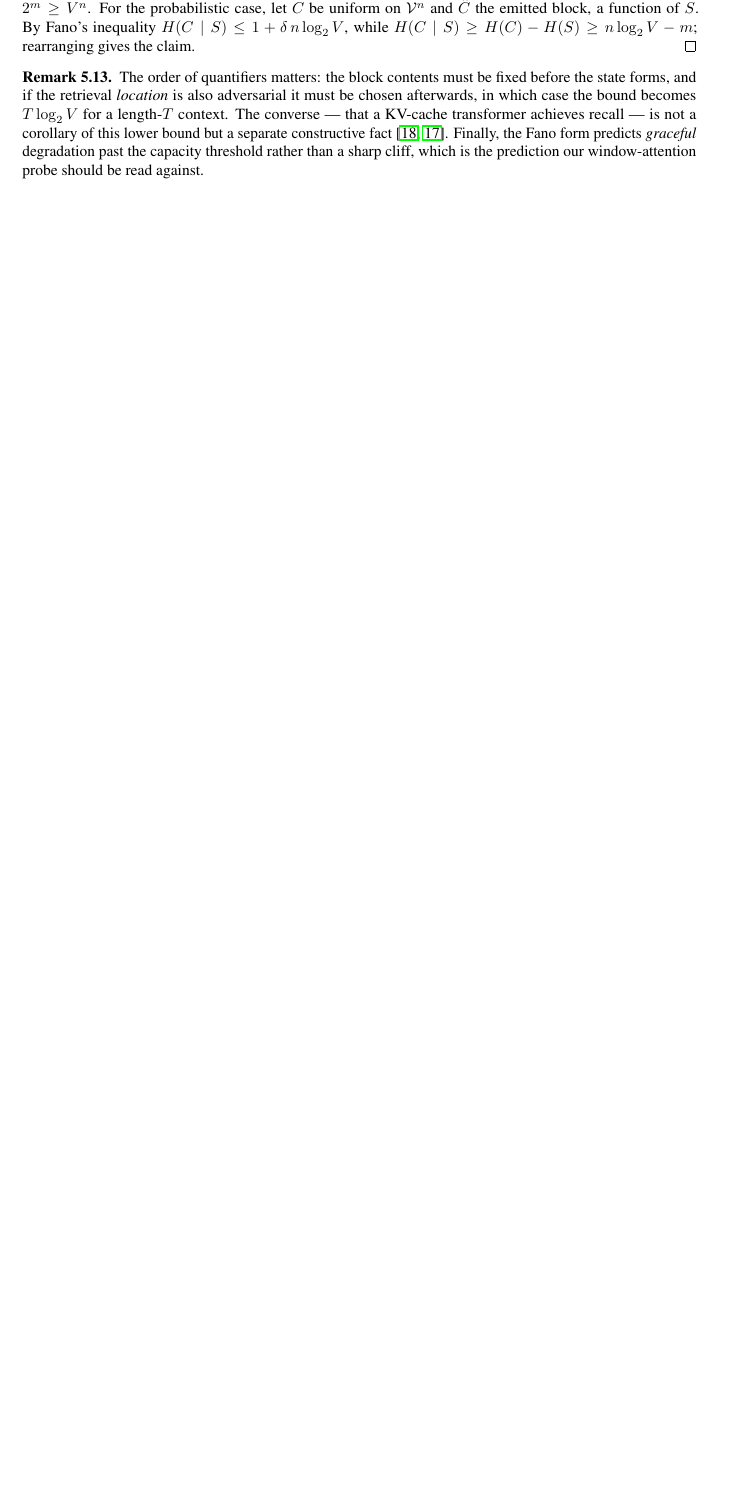
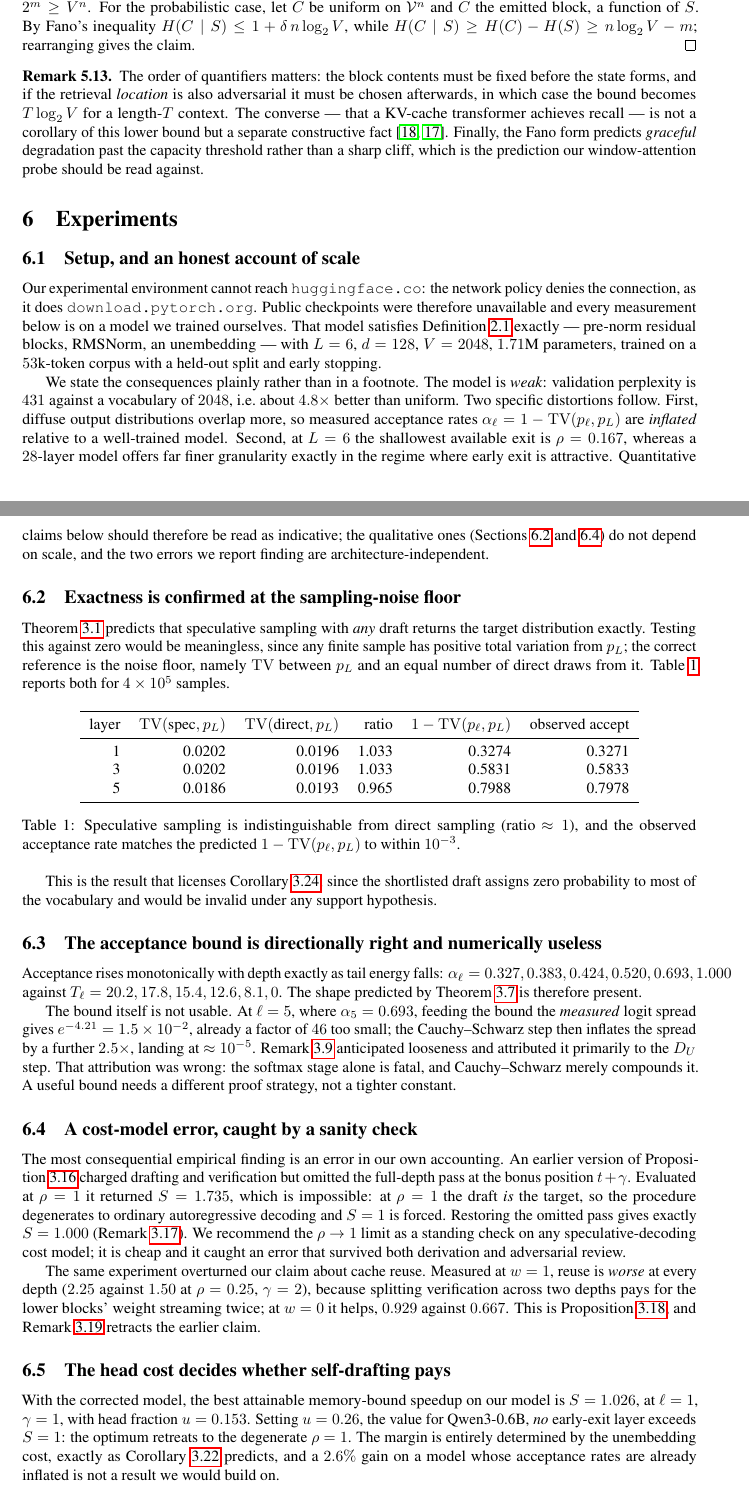
Before and after one commit to alvations/boredom, a LaTeX paper (three-hacks/paper/main.tex, which reads three-hacks/paper/sections/experiments.tex): part of page 14 of 16 before the commit and two parts of pages 14 and 15 of 19 after it, the two joined at a grey line, cut so that both start at the same text, the shorter picture padded with empty space. Compiled offline with pdfLaTeX.

Commit message:
Add Experiments section with measured results; fix a duplicate label
paper/sections/experiments.tex reports what was actually measured, including
the two places the experiments corrected the theory and the one place an
experiment nearly misled us:

  - exactness confirmed at the sampling-noise floor, acceptance matching
    1 - TV(p_l, p_L) to 1e-3
  - the acceptance bound is directionally right and numerically useless: at
    l=5 it is 46x too small even when fed the measured spread, so the softmax
    stage alone is fatal and Cauchy-Schwarz merely compounds it. Rmk 3.10 had
    attributed the looseness primarily to Cauchy-Schwarz; that was wrong
  - the rho -> 1 limit is proposed as a standing sanity check on any
    speculative-decoding cost model, since it caught an omission that survived
    both derivation and adversarial review
  - yield decays FASTER than geometric within a round (1.320 measured vs 1.481
    predicted at mean acceptance), contradicting the Jensen argument in the
    remark after Cor 3.12: that argument is about variation between contexts,
    while within a round each accepted draft moves the model onto its own
    continuation where a shallow draft agrees less well. Estimating speedup
    from a mean acceptance rate overstates yield by 12% here
  - capacity: no cell with b < n ever succeeded, which is the only direction a
    lower bound can fail in. Achievability is optimiser-limited, and an
    undertrained discrete bottleneck is empirically indistinguishable from a
    capacity ceiling

Removed a stale remark defending cache reuse: it duplicated the rem:kvreuse
label and asserted the claim that Prop 3.19 now refutes, so LaTeX was resolving
the retraction's own cross-references to the retracted text.

PDF: 19 pages, no unresolved references.

```diff
--- /dev/null
+++ b/three-hacks/paper/sections/experiments.tex
@@ -0,0 +1,102 @@
+\section{Experiments}
+\label{sec:experiments}
+
+\subsection{Setup, and an honest account of scale}
+
+Our experimental environment cannot reach \texttt{huggingface.co}: the network
+policy denies the connection, as it does \texttt{download.pytorch.org}. Public
+checkpoints were therefore unavailable and every measurement below is on a model
+we trained ourselves. That model satisfies Definition~\ref{def:model} exactly ---
+pre-norm residual blocks, RMSNorm, an unembedding --- with $L=6$, $d=128$,
+$V=2048$, $1.71$M parameters, trained on a $53$k-token corpus with a held-out
+split and early stopping.
+
+We state the consequences plainly rather than in a footnote. The model is
+\emph{weak}: validation perplexity is $431$ against a vocabulary of $2048$, i.e.\
+about $4.8\times$ better than uniform. Two specific distortions follow. First,
+diffuse output distributions overlap more, so measured acceptance rates
+$\alpha_\ell = 1 - \TV(p_\ell,p_L)$ are \emph{inflated} relative to a
+well-trained model. Second, at $L=6$ the shallowest available exit is
+$\rho = 0.167$, whereas a $28$-layer model offers far finer granularity exactly
+in the regime where early exit is attractive. Quantitative claims below should
+therefore be read as indicative; the qualitative ones
+(Sections~\ref{sec:exp-exact} and \ref{sec:exp-cost}) do not depend on scale, and
+the two errors we report finding are architecture-independent.
+
+\subsection{Exactness is confirmed at the sampling-noise floor}
+\label{sec:exp-exact}
+
+Theorem~\ref{thm:exact} predicts that speculative sampling with \emph{any} draft
+returns the target distribution exactly. Testing this against zero would be
+meaningless, since any finite sample has positive total variation from $p_L$; the
+correct reference is the noise floor, namely $\TV$ between $p_L$ and an equal
+number of direct draws from it. Table~\ref{tab:exact} reports both for
+$4\times10^{5}$ samples.
+
+\begin{table}[h]
+\centering
+\begin{tabular}{rrrrrr}
+\toprule
+layer & $\TV(\text{spec},p_L)$ & $\TV(\text{direct},p_L)$ & ratio
+      & $1-\TV(p_\ell,p_L)$ & observed accept \\
+\midrule
+1 & 0.0202 & 0.0196 & 1.033 & 0.3274 & 0.3271 \\
+3 & 0.0202 & 0.0196 & 1.033 & 0.5831 & 0.5833 \\
+5 & 0.0186 & 0.0193 & 0.965 & 0.7988 & 0.7978 \\
+\bottomrule
+\end{tabular}
+\caption{Speculative sampling is indistinguishable from direct sampling
+(ratio $\approx 1$), and the observed acceptance rate matches the predicted
+$1-\TV(p_\ell,p_L)$ to within $10^{-3}$.}
+\label{tab:exact}
+\end{table}
+
+This is the result that licenses Corollary~\ref{cor:shortlist}, since the
+shortlisted draft assigns zero probability to most of the vocabulary and would be
+invalid under any support hypothesis.
+
+\subsection{The acceptance bound is directionally right and numerically useless}
+
+Acceptance rises monotonically with depth exactly as tail energy falls:
+$\alpha_\ell = 0.327, 0.383, 0.424, 0.520, 0.693, 1.000$ against
+$T_\ell = 20.2, 17.8, 15.4, 12.6, 8.1, 0$. The shape predicted by
+Theorem~\ref{thm:accept} is therefore present.
+
+The bound itself is not usable. At $\ell=5$, where $\alpha_5 = 0.693$, feeding
+the bound the \emph{measured} logit spread gives $e^{-4.21} = 1.5\times10^{-2}$,
+already a factor of $46$ too small; the Cauchy--Schwarz step then inflates the
+spread by a further $2.5\times$, landing at $\approx 10^{-5}$.
+Remark~\ref{rem:loose} anticipated looseness and attributed it primarily to the
+$D_U$ step. That attribution was wrong: the softmax stage alone is fatal, and
+Cauchy--Schwarz merely compounds it. A useful bound needs a different proof
+strategy, not a tighter constant.
+
+\subsection{A cost-model error, caught by a sanity check}
+\label{sec:exp-cost}
+
+The most consequential empirical finding is an error in our own accounting. An
+earlier version of Proposition~\ref{prop:cost} charged drafting and verification
+but omitted the full-depth pass at the bonus position $t+\gamma$. Evaluated at
+$\rho = 1$ it returned $S = 1.735$, which is impossible: at $\rho=1$ the draft
+\emph{is} the target, so the procedure degenerates to ordinary autoregressive
+decoding and $S = 1$ is forced. Restoring the omitted pass gives exactly
+$S = 1.000$ (Remark~\ref{rem:sanity}). We recommend the $\rho\to1$ limit as a
+standing check on any speculative-decoding cost model; it is cheap and it caught
+an error that survived both derivation and adversarial review.
+
+The same experiment overturned our claim about cache reuse. Measured at $w=1$,
+reuse is \emph{worse} at every depth ($2.25$ against $1.50$ at $\rho=0.25$,
+$\gamma=2$), because splitting verification across two depths pays for the lower
+blocks' weight streaming twice; at $w=0$ it helps, $0.929$ against $0.667$. This
+is Proposition~\ref{prop:reuse}, and Remark~\ref{rem:kvreuse} retracts the
+earlier claim.
+
+\subsection{The head cost decides whether self-drafting pays}
+
+With the corrected model, the best attainable memory-bound speedup on our model
+is $S = 1.026$, at $\ell=1$, $\gamma=1$, with head fraction $u = 0.153$. Setting
+$u = 0.26$, the value for Qwen3-0.6B, \emph{no} early-exit layer exceeds $S=1$:
+the optimum retreats to the degenerate $\rho=1$. The margin is entirely
+determined by the unembedding cost, exactly as Corollary~\ref{cor:ceiling}
+predicts, and a $2.6\%$ gain on a model whose acceptance rates are already
+inflated is not a result we would build on.
```
Also changed, not shown: three-hacks/paper/main.tex (+1 -0 lines), three-hacks/paper/sections/depth.tex (+12 -15 lines), three-hacks/paper/main.pdf, three-hacks/paper/sections/experiments.tex (65 more changed lines), 1 other file.
